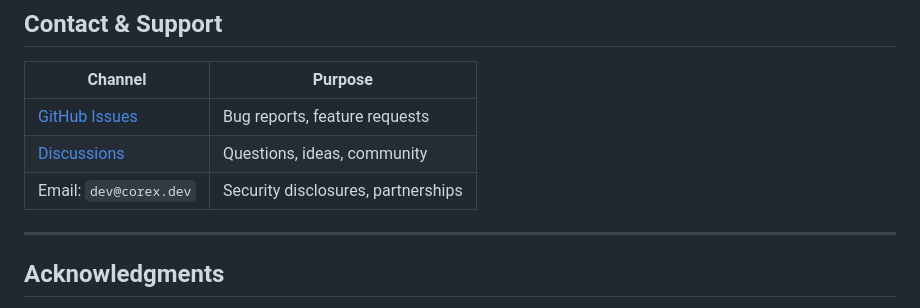
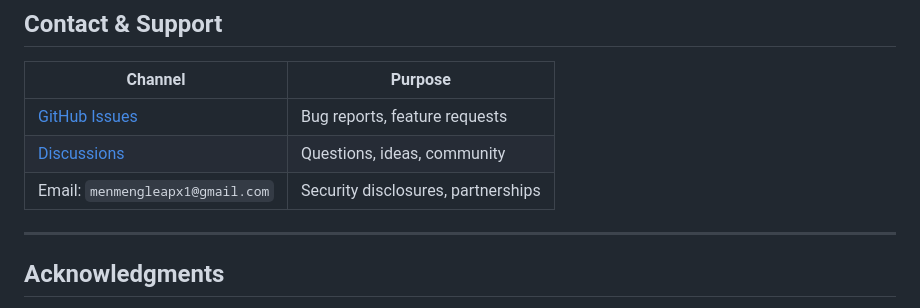
Before and after one commit to meng-leap-io/corex, a Markdown page: README.md, the part around the change. Drawn GitHub-style.

Commit message:
Update contact email for security disclosures

```diff
--- a/README.md
+++ b/README.md
@@ -524,7 +524,7 @@ Proprietary. All rights reserved. Corex.dev is not open source software; the sou
 |---------|---------|
 | [GitHub Issues](https://github.com/corex-dev/corex/issues) | Bug reports, feature requests |
 | [Discussions](https://github.com/corex-dev/corex/discussions) | Questions, ideas, community |
-| Email: `dev@corex.dev` | Security disclosures, partnerships |
+| Email: `menmengleapx1@gmail.com` | Security disclosures, partnerships |
 
 ---
 
```
